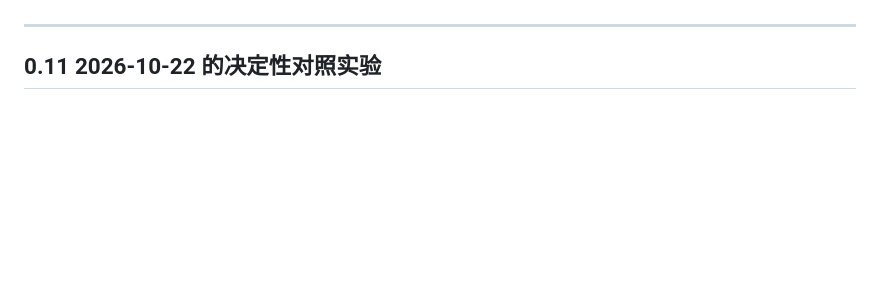
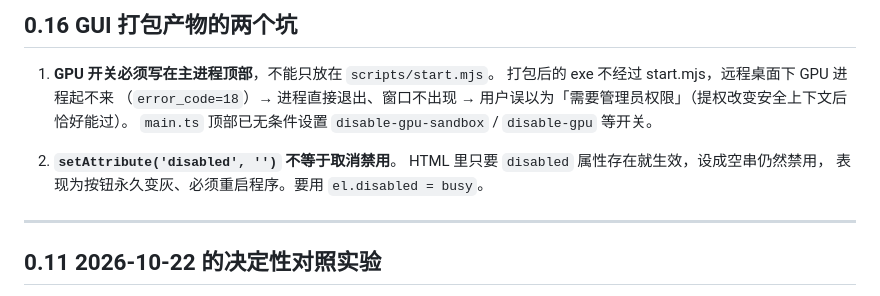
Before and after one commit to xmwengxing/CFPilot, a Markdown page: HANDOVER.md, the part around one of its changes. Rendered like a GitHub page; blank space fills up the shorter version.

```diff
--- a/HANDOVER.md
+++ b/HANDOVER.md
@@ -61,3 +146,14 @@
+## 0.16 GUI 打包产物的两个坑
+
+1. **GPU 开关必须写在主进程顶部**，不能只放在 `scripts/start.mjs`。
+   打包后的 exe 不经过 start.mjs，远程桌面下 GPU 进程起不来
+   （`error_code=18`）→ 进程直接退出、窗口不出现 →
+   用户误以为「需要管理员权限」（提权改变安全上下文后恰好能过）。
+   `main.ts` 顶部已无条件设置 `disable-gpu-sandbox` / `disable-gpu` 等开关。
+
+2. **`setAttribute('disabled', '')` 不等于取消禁用**。
+   HTML 里只要 `disabled` 属性存在就生效，设成空串仍然禁用，
+   表现为按钮永久变灰、必须重启程序。要用 `el.disabled = busy`。
 
 ---
 
```
Also changed, not shown: other parts of HANDOVER.md (+85 -0 lines).
